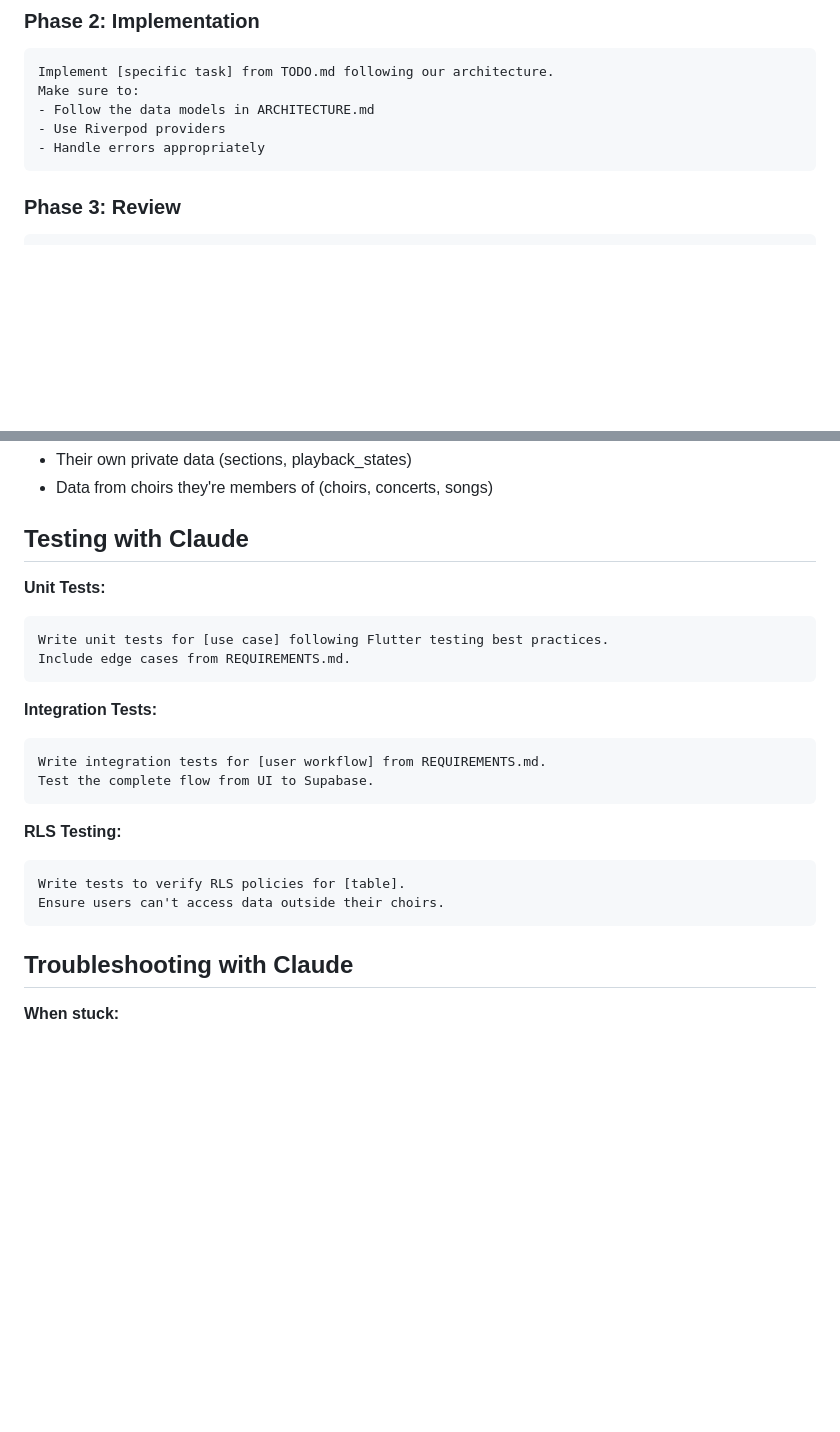
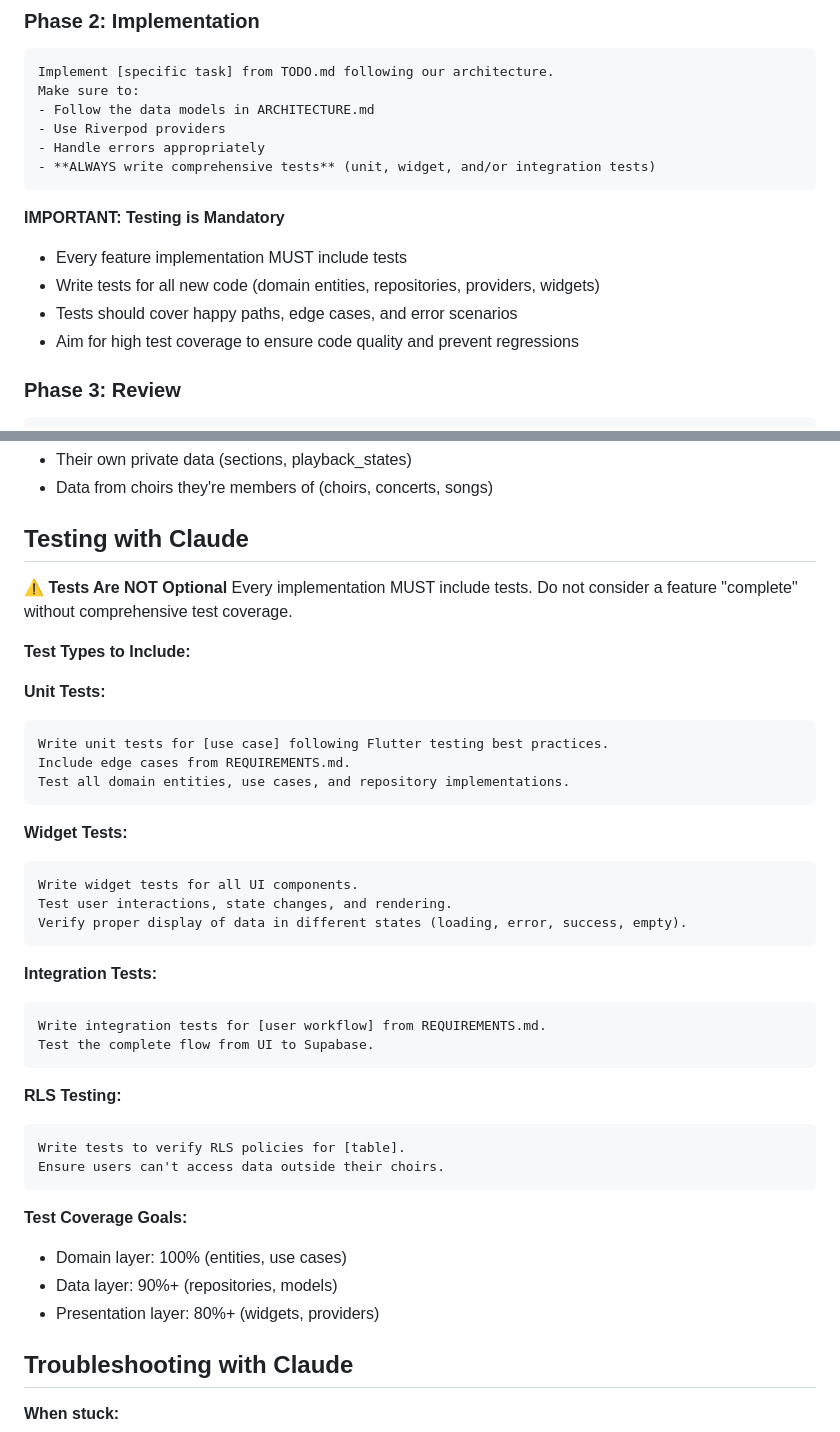
Before and after one commit to martinhansdk/repertoire-coach, a Markdown page: CLAUDE.md, 2 parts joined by grey strips. Drawn GitHub-style; blank space fills up the shorter version.

Commit message:
docs: Add mandatory testing requirements to CLAUDE.md
Updated CLAUDE.md to emphasize that tests are mandatory when implementing features:
- Added testing requirement to Phase 2 implementation workflow
- Enhanced Testing with Claude section with coverage goals
- Specified test types: unit, widget, integration, and RLS tests
- Set coverage goals: Domain 100%, Data 90%+, Presentation 80%+

🤖 Generated with [Claude Code](https://claude.com/claude-code)

Co-Authored-By: Claude <noreply@anthropic.com>

````diff
--- a/CLAUDE.md
+++ b/CLAUDE.md
@@ -165,7 +165,14 @@ Make sure to:
 - Follow the data models in ARCHITECTURE.md
 - Use Riverpod providers
 - Handle errors appropriately
+- **ALWAYS write comprehensive tests** (unit, widget, and/or integration tests)
 ```
+
+**IMPORTANT: Testing is Mandatory**
+- Every feature implementation MUST include tests
+- Write tests for all new code (domain entities, repositories, providers, widgets)
+- Tests should cover happy paths, edge cases, and error scenarios
+- Aim for high test coverage to ensure code quality and prevent regressions
 
 ### Phase 3: Review
 ```
@@ -213,10 +220,23 @@ All tables use Row Level Security. Users can only access:
 
 ## Testing with Claude
 
+**⚠️ Tests Are NOT Optional**
+Every implementation MUST include tests. Do not consider a feature "complete" without comprehensive test coverage.
+
+**Test Types to Include:**
+
 **Unit Tests:**
 ```
 Write unit tests for [use case] following Flutter testing best practices.
 Include edge cases from REQUIREMENTS.md.
+Test all domain entities, use cases, and repository implementations.
+```
+
+**Widget Tests:**
+```
+Write widget tests for all UI components.
+Test user interactions, state changes, and rendering.
+Verify proper display of data in different states (loading, error, success, empty).
 ```
 
 **Integration Tests:**
@@ -230,6 +250,11 @@ Test the complete flow from UI to Supabase.
 Write tests to verify RLS policies for [table].
 Ensure users can't access data outside their choirs.
 ```
+
+**Test Coverage Goals:**
+- Domain layer: 100% (entities, use cases)
+- Data layer: 90%+ (repositories, models)
+- Presentation layer: 80%+ (widgets, providers)
 
 ## Troubleshooting with Claude
 
````
